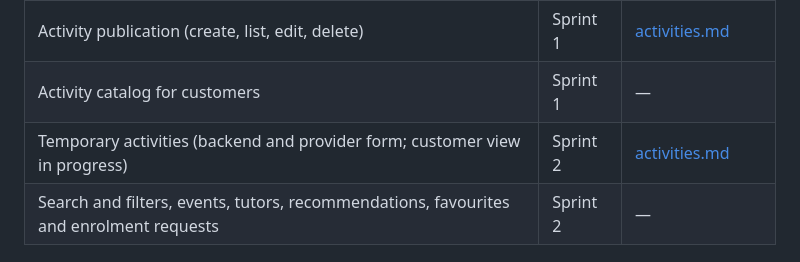
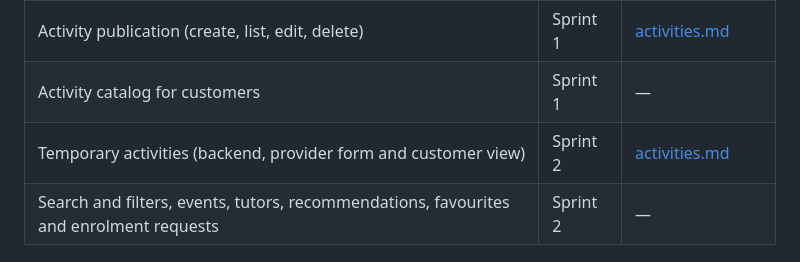
Before and after one commit to ednasolans/AfterBell, a Markdown page: readme.md, the part around the change. Drawn GitHub-style.

Commit message:
docs: document the customer view of temporary activities (#78)

```diff
--- a/readme.md
+++ b/readme.md
@@ -14,7 +14,7 @@ University group project of the Master's in Informatics Engineering (MEINF, Univ
 | AI-generated provider profile (generate, edit, approve) | Sprint 1 | [ai-profile.md](docs/features/ai-profile.md) |
 | Activity publication (create, list, edit, delete) | Sprint 1 | [activities.md](docs/features/activities.md) |
 | Activity catalog for customers | Sprint 1 | — |
-| Temporary activities (backend and provider form; customer view in progress) | Sprint 2 | [activities.md](docs/features/activities.md) |
+| Temporary activities (backend, provider form and customer view) | Sprint 2 | [activities.md](docs/features/activities.md) |
 | Search and filters, events, tutors, recommendations, favourites and enrolment requests | Sprint 2 | — |
 
 ## Tech stack
```
Also changed, not shown: docs/features/activities.md (+12 -1 lines).
